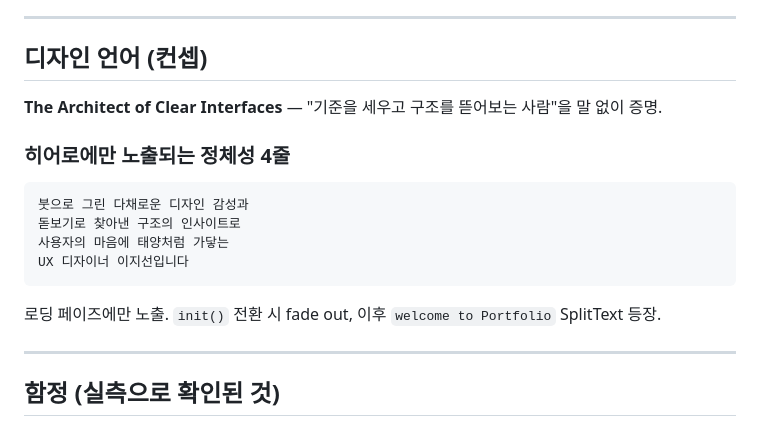
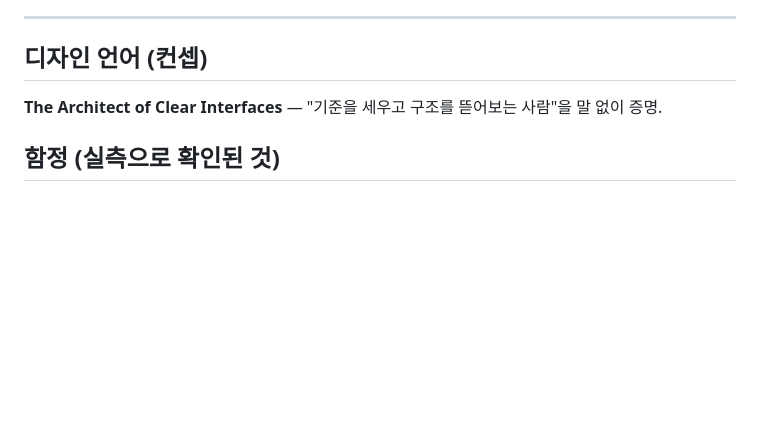
Before and after one commit to junes-lie/portfolio, a Markdown page: CLAUDE.md, the part around the change. GitHub-like rendering; blank space fills up the shorter version.

Commit message:
0424 CLAUDE.md 히어로 4줄 정체성 블록 삭제

````diff
--- a/CLAUDE.md
+++ b/CLAUDE.md
@@ -112,19 +112,6 @@ Loading()                                   ← 파일 마지막에서 호출
 
 **The Architect of Clear Interfaces** — "기준을 세우고 구조를 뜯어보는 사람"을 말 없이 증명.
 
-### 히어로에만 노출되는 정체성 4줄
-
-```
-붓으로 그린 다채로운 디자인 감성과
-돋보기로 찾아낸 구조의 인사이트로
-사용자의 마음에 태양처럼 가닿는
-UX 디자이너 이지선입니다
-```
-
-로딩 페이즈에만 노출. `init()` 전환 시 fade out, 이후 `welcome to Portfolio` SplitText 등장.
-
----
-
 ## 함정 (실측으로 확인된 것)
 
 ### CSS Grid `grid-template-rows` 보간 불안정
````
